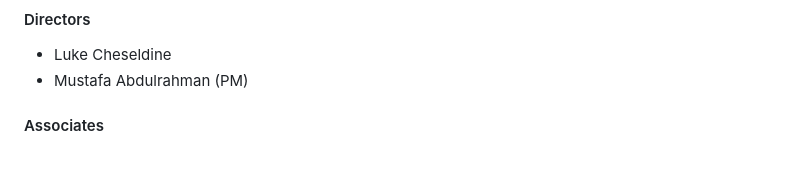
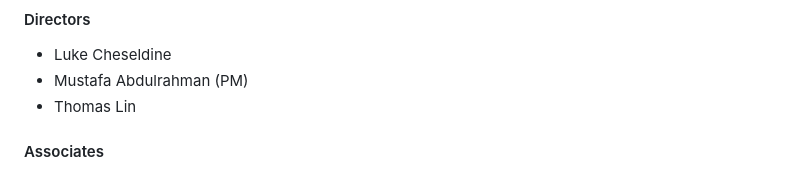
Before and after one commit to ieeeuoft/newhacks-site-2023, a Markdown page: README.md, the part around the change. Rendered like a GitHub page.

Commit message:
Add Thomas Lin to README

```diff
--- a/README.md
+++ b/README.md
@@ -6,6 +6,7 @@ A website template for hackathons run by [IEEE University of Toronto Student Bra
 #### Directors
 - Luke Cheseldine
 - Mustafa Abdulrahman (PM)
+- Thomas Lin
 
 #### Associates
 - Karandeep Lubana
```
